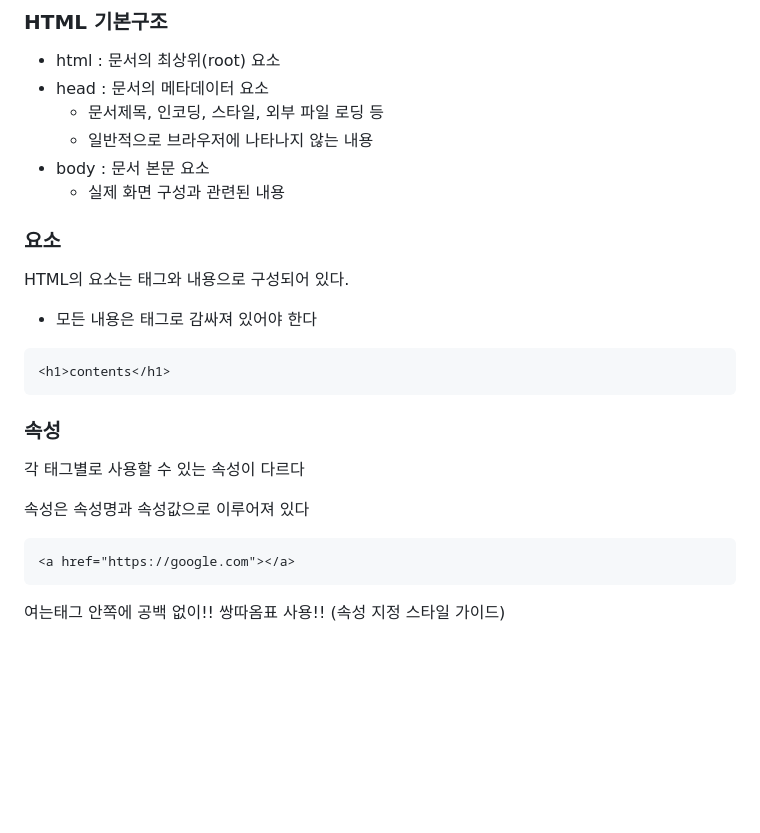
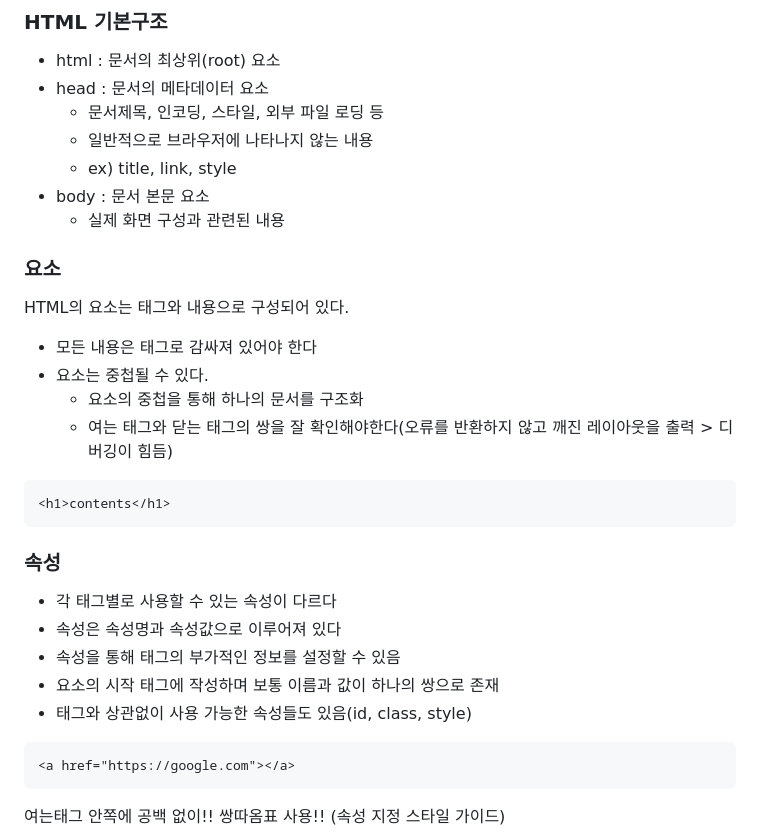
Before and after one commit to yyytae0/TIL, a Markdown page: web/day1_html&css.md, the part around the change. Rendered like a GitHub page; blank space fills up the shorter version.

Commit message:
과정평가 공부

````diff
--- a/web/day1_html&css.md
+++ b/web/day1_html&css.md
@@ -54,6 +54,7 @@ W3School : 자습서!!
  - head : 문서의 메타데이터 요소
    - 문서제목, 인코딩, 스타일, 외부 파일 로딩 등
    - 일반적으로 브라우저에 나타나지 않는 내용
+   - ex) title, link, style
  - body : 문서 본문 요소
    - 실제 화면 구성과 관련된 내용
 
@@ -61,15 +62,20 @@ W3School : 자습서!!
 
 HTML의 요소는 태그와 내용으로 구성되어 있다.
  - 모든 내용은 태그로 감싸져 있어야 한다
+ - 요소는 중첩될 수 있다.
+    - 요소의 중첩을 통해 하나의 문서를 구조화
+    - 여는 태그와 닫는 태그의 쌍을 잘 확인해야한다(오류를 반환하지 않고 깨진 레이아웃을 출력 > 디버깅이 힘듬)
 ```
 <h1>contents</h1>
 ```
 
 ### 속성
 
-각 태그별로 사용할 수 있는 속성이 다르다
-
-속성은 속성명과 속성값으로 이루어져 있다
+- 각 태그별로 사용할 수 있는 속성이 다르다
+- 속성은 속성명과 속성값으로 이루어져 있다
+- 속성을 통해 태그의 부가적인 정보를 설정할 수 있음
+- 요소의 시작 태그에 작성하며 보통 이름과 값이 하나의 쌍으로 존재
+- 태그와 상관없이 사용 가능한 속성들도 있음(id, class, style)
 
 ```
 <a href="https://google.com"></a>
````
